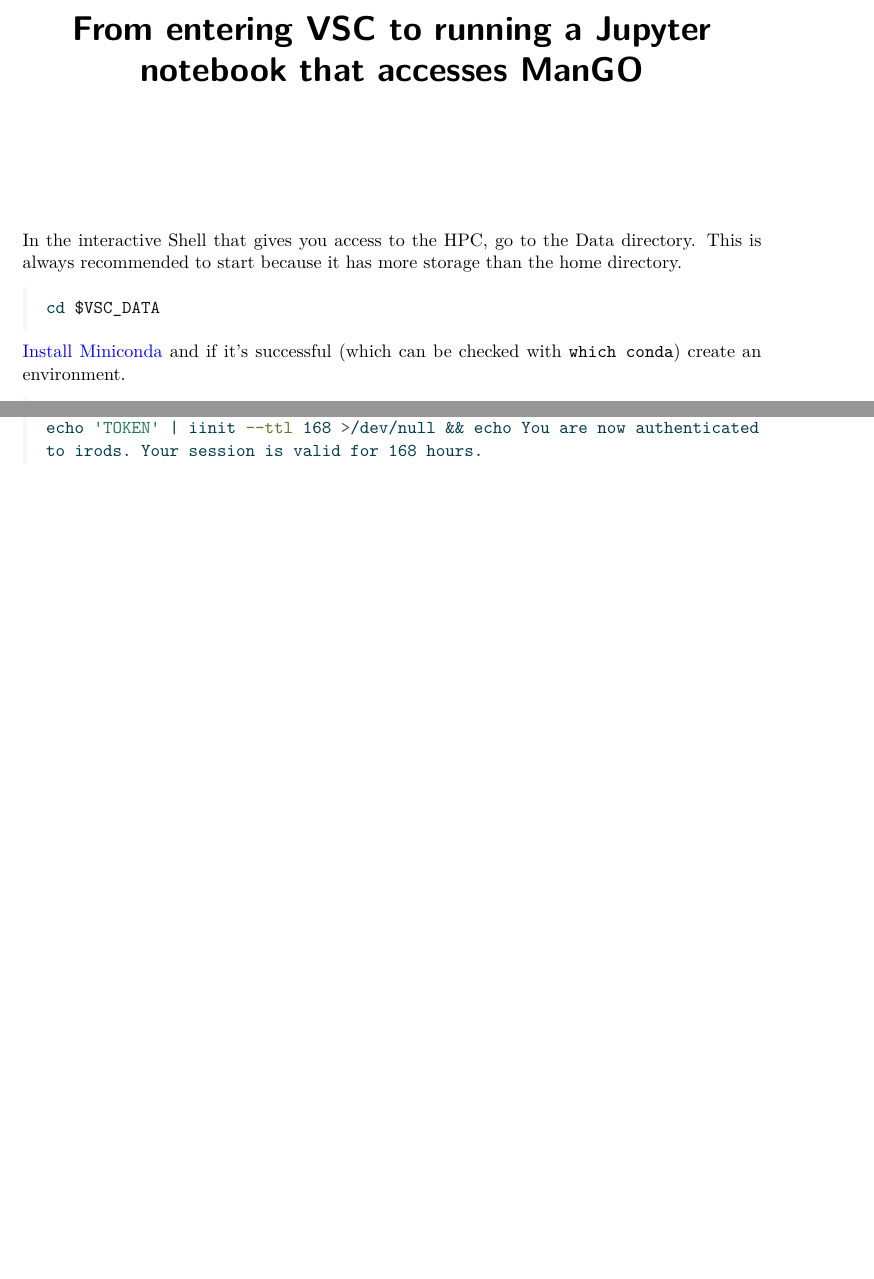
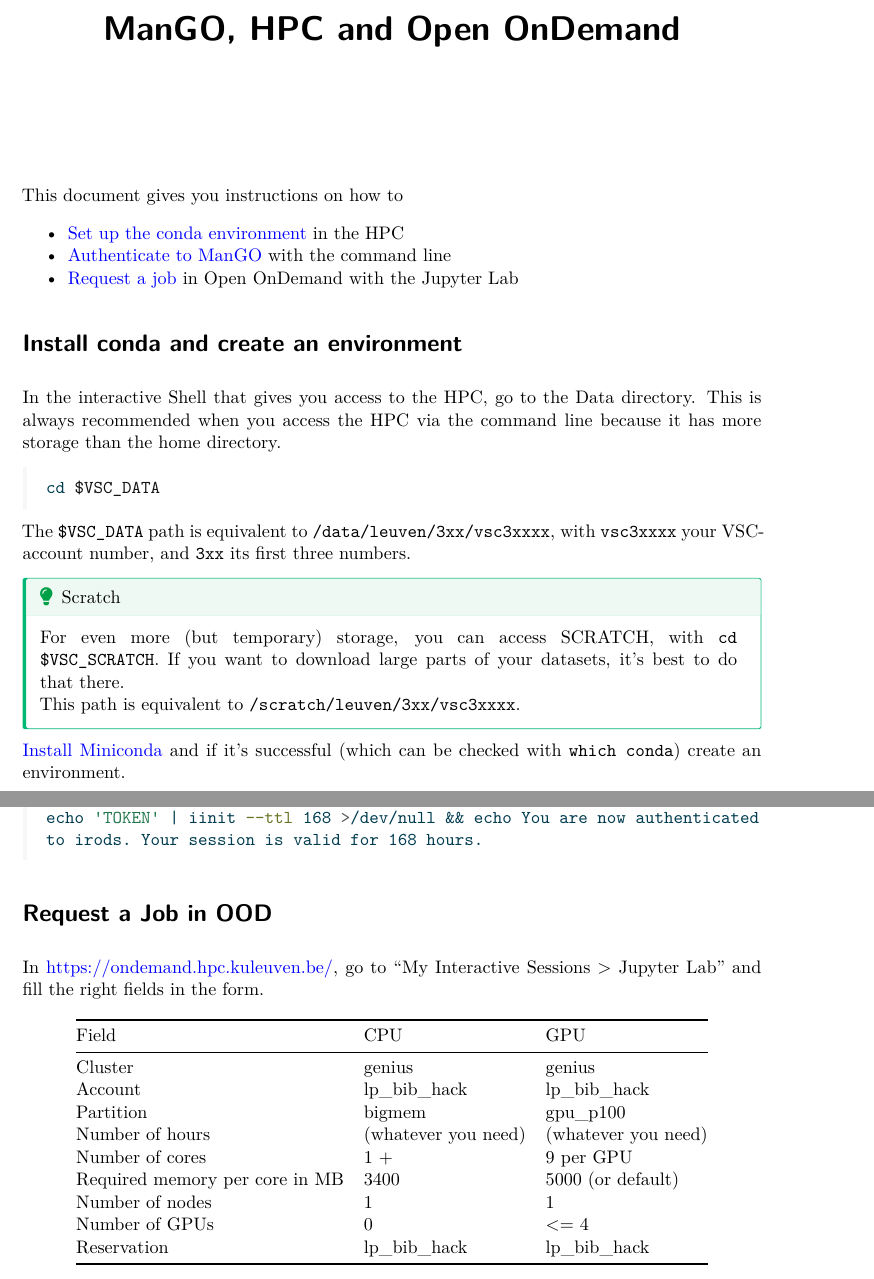
Before and after one commit to montesmariana/mango-jupyter, a Quarto document (open-ondemand.qmd): two parts of pages 1 and 2 of 2 before the commit and two parts of pages 1 and 3 of 3 after it, joined at a grey line, cut at the place of the change, the shorter picture padded with empty space. The pictures show the output file open-ondemand.pdf that the author committed with the source.

Commit message:
update docs for vsc

````diff
--- a/open-ondemand.qmd
+++ b/open-ondemand.qmd
@@ -1,13 +1,33 @@
 ---
-title: "From entering VSC to running a Jupyter notebook that accesses ManGO"
+title: "ManGO, HPC and Open OnDemand"
 format: pdf
 ---
 
-In the interactive Shell that gives you access to the HPC, go to the Data directory. This is always recommended to start because it has more storage than the home directory.
+This document gives you instructions on how to
+
+- [Set up the conda environment](#conda) in the HPC
+- [Authenticate to ManGO](#mango) with the command line
+- [Request a job](#job) in Open OnDemand with the Jupyter Lab
+
+# Install conda and create an environment {#conda}
+
+In the interactive Shell that gives you access to the HPC, go to the Data directory. This is always recommended when you access the HPC via the command line because it has more storage than the home directory.
 
 ```sh
 cd $VSC_DATA
 ```
+
+The `$VSC_DATA` path is equivalent to `/data/leuven/3xx/vsc3xxxx`, with `vsc3xxxx` your VSC-account number, and `3xx` its first three numbers.
+
+::: callout-tip
+## Scratch
+
+For even more (but temporary) storage, you can access SCRATCH, with `cd $VSC_SCRATCH`. If you want to download large parts of your datasets, it's best to do that there.
+
+This path is equivalent to `/scratch/leuven/3xx/vsc3xxxx`.
+
+:::
+
 
 [Install Miniconda](https://docs.vscentrum.be/en/latest/software/python_package_management.html?highlight=miniconda#install-miniconda) and if it's successful (which can be checked with `which conda`) create an environment.
 
@@ -67,3 +89,19 @@
 echo 'TOKEN' | iinit --ttl 168 >/dev/null && echo You are now authenticated
 to irods. Your session is valid for 168 hours.
 ```
+
+# Request a Job in OOD {#jupyter}
+
+In <https://ondemand.hpc.kuleuven.be/>, go to "My Interactive Sessions > Jupyter Lab" and fill the right fields in the form.
+
+Field | CPU | GPU
+----- | ----- | -----
+Cluster | genius | genius
+Account | lp_bib_hack | lp_bib_hack
+Partition | bigmem | gpu_p100
+Number of hours | (whatever you need) | (whatever you need)
+Number of cores | 1 + | 9 per GPU
+Required memory per core in MB | 3400 | 5000 (or default)
+Number of nodes | 1 | 1
+Number of GPUs | 0 | <= 4
+Reservation | lp_bib_hack | lp_bib_hack
````
Also changed, not shown: open-ondemand.pdf, open-ondemand.qmd (10 more changed lines).
